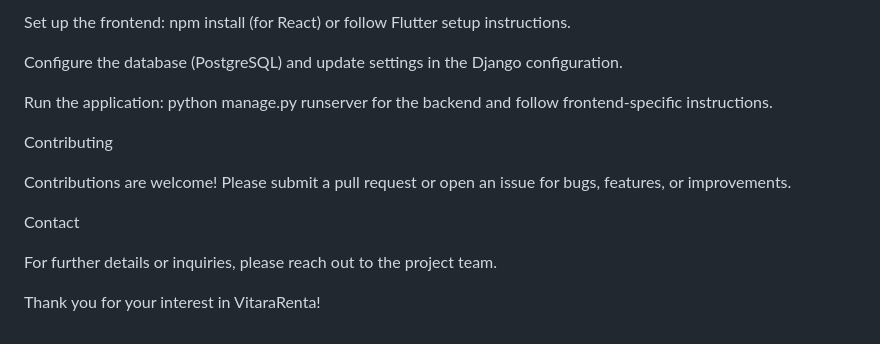
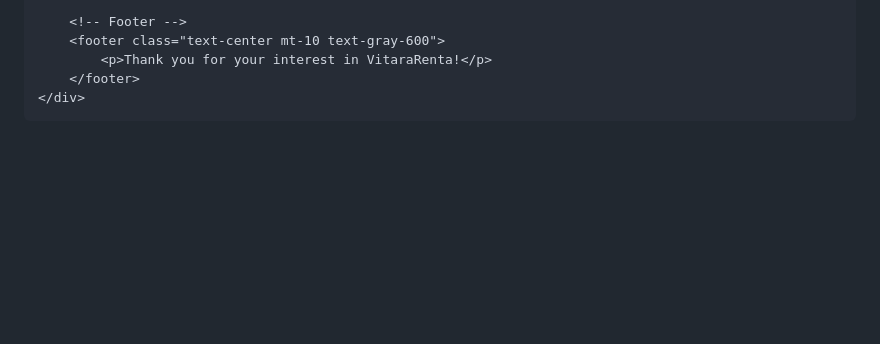
Before and after one commit to oussamakaddech/VitaRenta, a Markdown page: README.md, the part around one of its changes. Drawn GitHub-style; blank space fills up the shorter version.

```diff
--- a/README.md
+++ b/README.md
@@ -181,21 +102,7 @@ Install dependencies for the backend: pip install -r requirements.txt
-Set up the frontend: npm install (for React) or follow Flutter setup instructions.
-
-
-
-Configure the database (PostgreSQL) and update settings in the Django configuration.
-
-
-
-Run the application: python manage.py runserver for the backend and follow frontend-specific instructions.
-
-Contributing
-
-Contributions are welcome! Please submit a pull request or open an issue for bugs, features, or improvements.
-
-Contact
-
-For further details or inquiries, please reach out to the project team.
-
-
-
-Thank you for your interest in VitaraRenta!
+        <!-- Footer -->
+        <footer class="text-center mt-10 text-gray-600">
+            <p>Thank you for your interest in VitaraRenta!</p>
+        </footer>
+    </div>
+</body>
+</html>
```
Also changed, not shown: other parts of README.md (+93 -172 lines).
